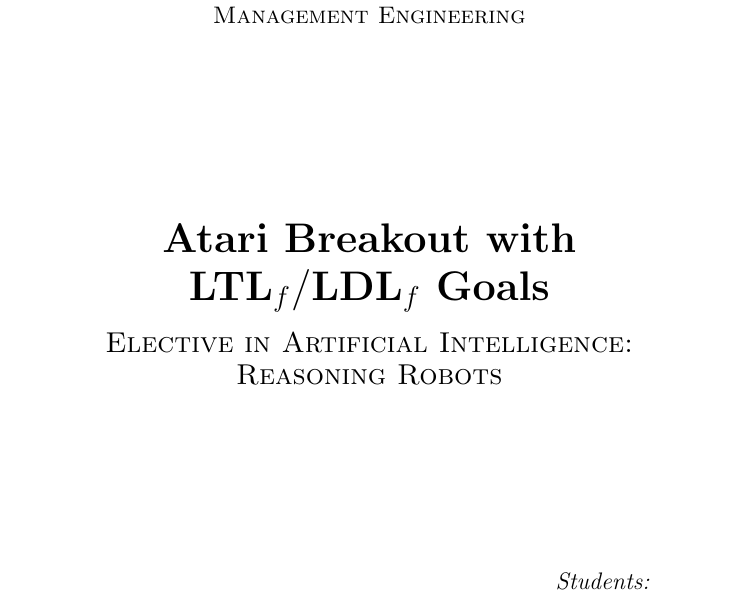
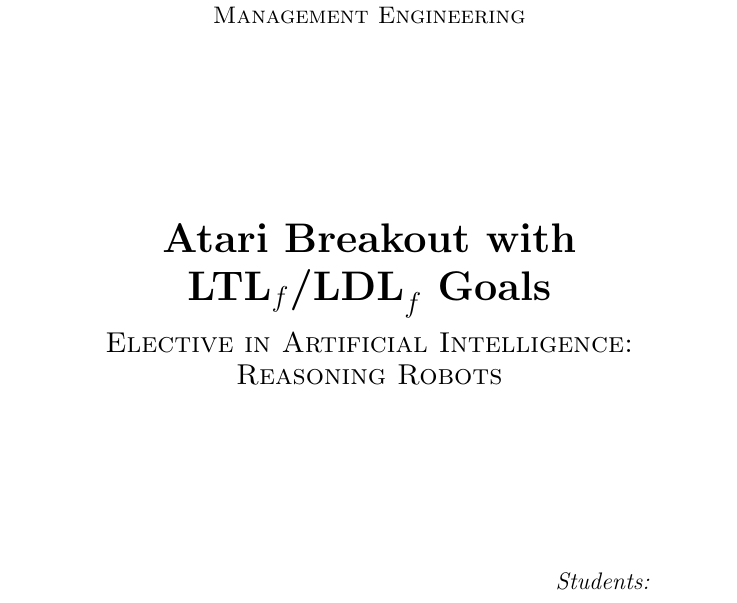
Before and after one commit to micco00x/ReasoningRobotsReport, a LaTeX document (report.tex, which reads nonmarkovianrewards.tex): part of page 1 of 20, cut so that both start at the same text. The pictures show the PDF file report.pdf that the author committed with the source.

Commit message:
Typo fixed

```diff
--- a/nonmarkovianrewards.tex
+++ b/nonmarkovianrewards.tex
@@ -1,7 +1,7 @@
-\section{$\text{LTL}_f/\text{LDL}_f$ Non-Markovian Rewards}
+\section{$\text{LTL}_f\text{/LDL}_f$ Non-Markovian Rewards}
 Recently, non-Markovian reward decision processes (NMRDPs)
 has attracted interest in the scientific community because of the possibility
-of specifying them as MDPs with $\text{LTL}_f/\text{LDL}_f$ non-Markovian
+of specifying them as MDPs with $\text{LTL}_f\text{/LDL}_f$ non-Markovian
 rewards \cite{DBLP:journals/corr/abs-1807-06333}. In particular, it is possible
 to model the problem with two separate representations of the world, one for
 the agent (low-level) and one for the goal (expressed in terms of high-level
@@ -25,7 +25,7 @@
 reward given by the environment when performing a certain state-action
 sequence. Specifying a non-Markovian reward function explicitely is
 difficult even when considering a finite number of traces. Luckily, the
-$\text{LTL}_f/\text{LDL}_f$ formalism allows to specify $\bar{R}$
+$\text{LTL}_f\text{/LDL}_f$ formalism allows to specify $\bar{R}$
 implicitely using a set of pairs $\{ (\phi_i, r_i) \}_{i=1}^m$ with
 $\phi_i$ boolean
 proposition over the components of the state vector and $r_i$ such that,
@@ -48,7 +48,7 @@
 to $M$. The idea behind the proof consists in starting from an initial
 decision process $M_{ag}^{goal} = \langle S, A, R, \mathcal{L},
 \delta_{ag}^g, \{ (\phi_i, r_i) \}_{i=1}^m \rangle$ with
-$\text{LTL}_f/\text{LDL}_f$ goals (with $\mathcal{L}$ set of of configuration
+$\text{LTL}_f\text{/LDL}_f$ goals (with $\mathcal{L}$ set of of configuration
 of the high-level features needed for expressing $\phi_i$),
 transform it into a NMRDP in order to
 further transform it into a MDP where it is possible to execute learning
@@ -57,7 +57,7 @@
 set of states $S$ is used to express low-level features of the agent.
 
 The new MDP is extended by using automata needed to track the satisfiability
-of a $\text{LTL}_f/\text{LDL}_f$ formulas, as explained in
+of a $\text{LTL}_f\text{/LDL}_f$ formulas, as explained in
 \cite{DBLP:conf/aaai/2018}. Each formula is, hence, associated with an
 automaton that accepts exactly the traces satisfying the formula itself.
 
@@ -86,7 +86,7 @@
 \subsection{Examples}
 A typical example is breaking the bricks of a theoretical Breakout game in a
 certain order. Let's consider a 3$\times$3 Breakout. A good idea is to use
-$\text{LTL}_f/\text{LDL}_f$ goals to help the agent break to bricks from top
+$\text{LTL}_f\text{/LDL}_f$ goals to help the agent break to bricks from top
 to bottom in order to make it create a hole on the left (or the right) and let
 the ball do all the job without making any movements when it reaches the top
 part of the environment. The idea is, hence, to help the agent learn
--- a/report.tex
+++ b/report.tex
@@ -93,7 +93,7 @@
 
 \begin{document}
 
-\title{Atari Breakout with\\$\text{LTL}_f/\text{LDL}_f$ Goals}
+\title{Atari Breakout with\\$\text{LTL}_f\text{/LDL}_f$ Goals}
 %\author{Ivan Bergonzani, Michele Cipriano, Armando Nania}
 %\date{\today}
 %\maketitle
```
Also changed, not shown: report.pdf.
